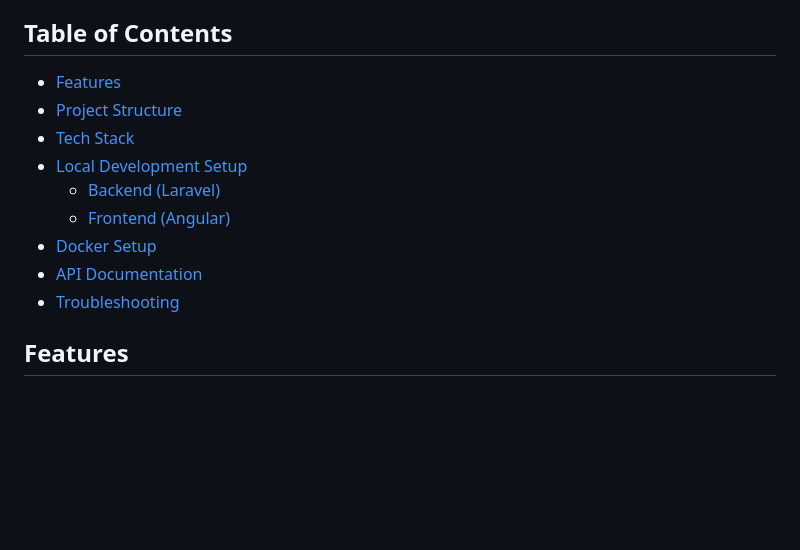
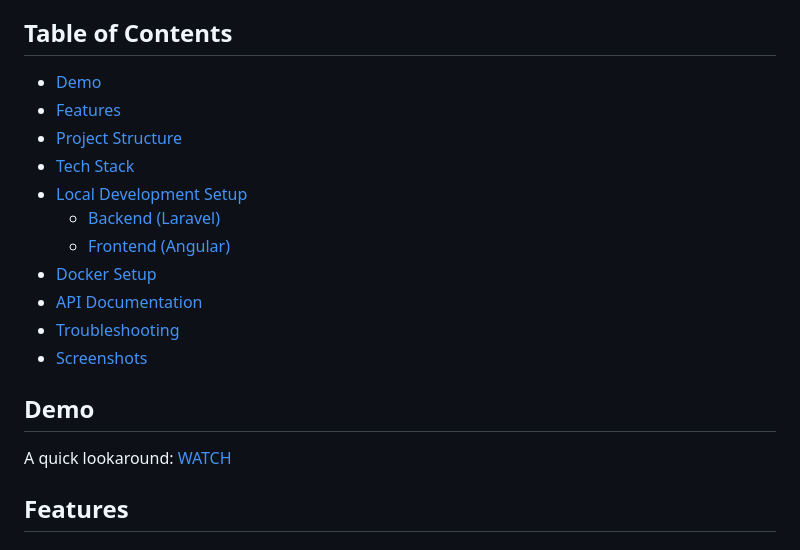
Before and after one commit to kerick-jeff/list-of-top-brands, a Markdown page: README.md, the part around the change printed below. Drawn GitHub-style; blank space fills up the shorter version.

```diff
--- a/README.md
+++ b/README.md
@@ -5,6 +5,7 @@
 A beautiful mobile-friendly fullstack application for managing top brands with geolocation support.
 
 ## Table of Contents
+- [Demo](#demo)
 - [Features](#features)
 - [Project Structure](#project-structure)
 - [Tech Stack](#tech-stack)
@@ -14,6 +15,11 @@ A beautiful mobile-friendly fullstack application for managing top brands with g
 - [Docker Setup](#docker-setup)
 - [API Documentation](#api-documentation)
 - [Troubleshooting](#troubleshooting)
+- [Screenshots](#screenshots)
+
+## Demo
+
+A quick lookaround: [WATCH]()
 
 ## Features
 
```
Also changed, not shown: other parts of README.md (+11 -1 lines).
